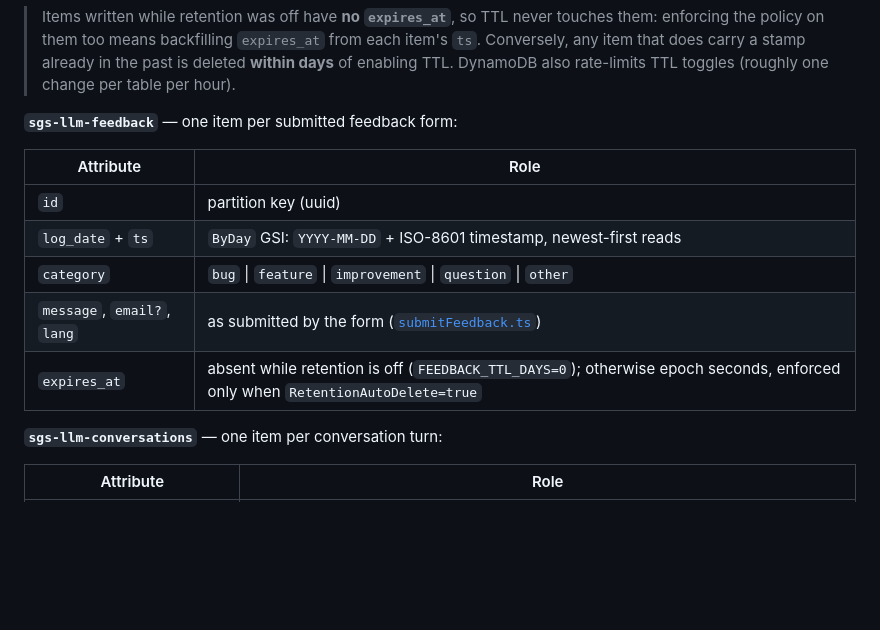
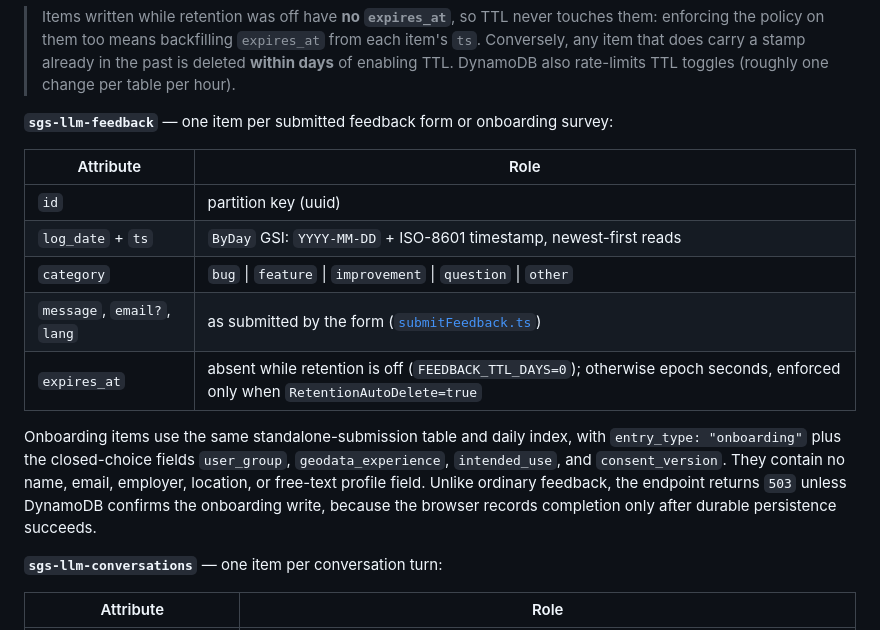
Before and after one commit to swisstopo/sgs-llm, a Markdown page: docs/deployment.md, the part around one of its changes. Rendered like a GitHub page; blank space fills up the shorter version.

```diff
--- a/docs/deployment.md
+++ b/docs/deployment.md
@@ -755,7 +801,7 @@ aws cloudformation deploy --profile swisstopo --region eu-central-1 \
 > the past is deleted **within days** of enabling TTL. DynamoDB also rate-limits
 > TTL toggles (roughly one change per table per hour).
 
-**`sgs-llm-feedback`** — one item per submitted feedback form:
+**`sgs-llm-feedback`** — one item per submitted feedback form or onboarding survey:
 
 | Attribute | Role |
 | --- | --- |
@@ -764,6 +810,13 @@ aws cloudformation deploy --profile swisstopo --region eu-central-1 \
 | `category` | `bug` \| `feature` \| `improvement` \| `question` \| `other` |
 | `message`, `email?`, `lang` | as submitted by the form ([`submitFeedback.ts`](../frontend/src/feedback/submitFeedback.ts)) |
 | `expires_at` | absent while retention is off (`FEEDBACK_TTL_DAYS=0`); otherwise epoch seconds, enforced only when `RetentionAutoDelete=true` |
+
+Onboarding items use the same standalone-submission table and daily index, with
+`entry_type: "onboarding"` plus the closed-choice fields `user_group`,
+`geodata_experience`, `intended_use`, and `consent_version`. They contain no name,
+email, employer, location, or free-text profile field. Unlike ordinary feedback, the
+endpoint returns `503` unless DynamoDB confirms the onboarding write, because the
+browser records completion only after durable persistence succeeds.
 
 **`sgs-llm-conversations`** — one item per conversation turn:
 
```
Also changed, not shown: other parts of docs/deployment.md (+47 -1 lines), docs/architecture.md (+20 -2 lines).
